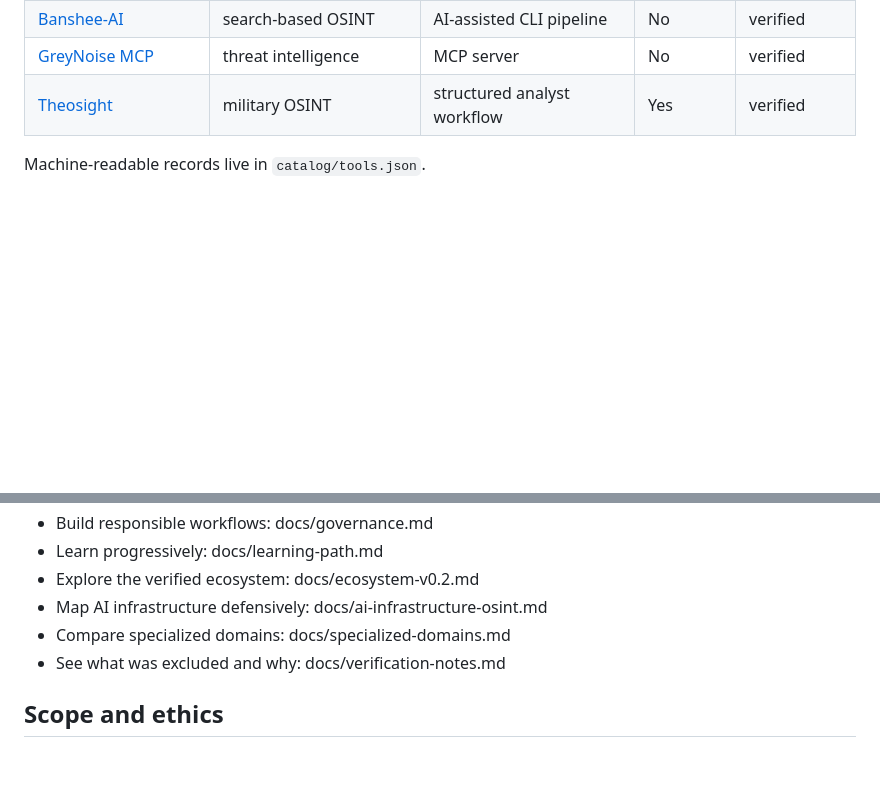
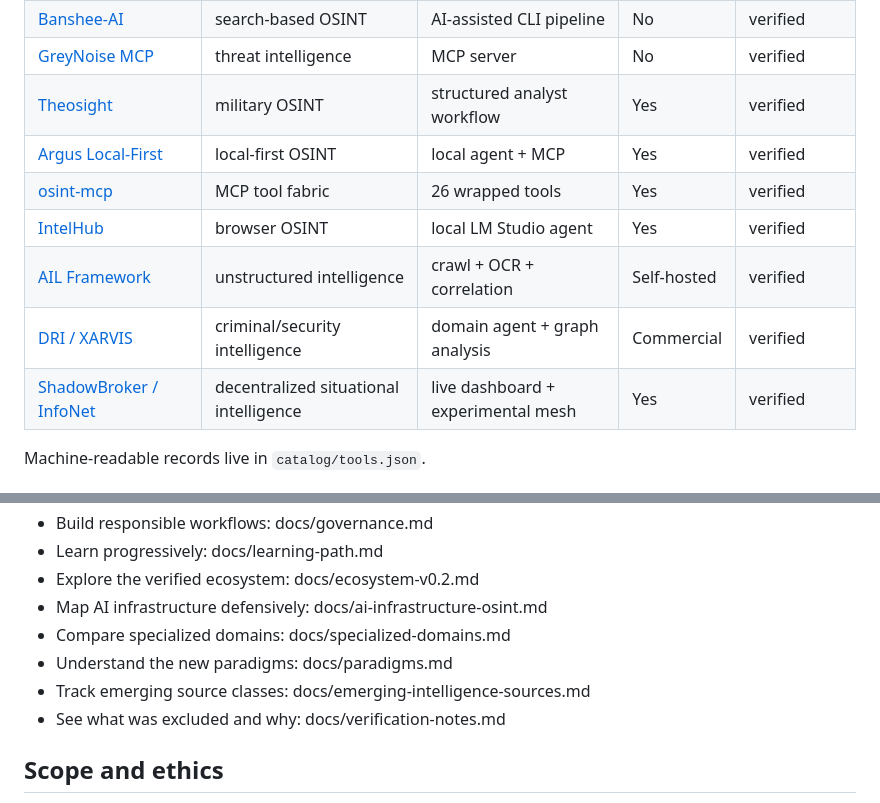
Before and after one commit to Ridd1kulusC0d3r/OSINTAI, a Markdown page: README.md, 2 parts joined by grey strips. Drawn GitHub-style; blank space fills up the shorter version.

```diff
--- a/README.md
+++ b/README.md
@@ -98,6 +107,12 @@ The primary catalog now includes 16 verified tools and platforms. A compact cros
 | [Banshee-AI](https://github.com/Vulnpire/Banshee-AI) | search-based OSINT | AI-assisted CLI pipeline | No | verified |
 | [GreyNoise MCP](https://github.com/GreyNoise-Intelligence/greynoise-mcp-server) | threat intelligence | MCP server | No | verified |
 | [Theosight](https://www.eos-applications.com/) | military OSINT | structured analyst workflow | Yes | verified |
+| [Argus Local-First](https://github.com/cotcollective/argus) | local-first OSINT | local agent + MCP | Yes | verified |
+| [osint-mcp](https://github.com/rjn32s/osint-mcp) | MCP tool fabric | 26 wrapped tools | Yes | verified |
+| [IntelHub](https://addons.mozilla.org/firefox/addon/intelhub/) | browser OSINT | local LM Studio agent | Yes | verified |
+| [AIL Framework](https://github.com/ail-project/ail-framework) | unstructured intelligence | crawl + OCR + correlation | Self-hosted | verified |
+| [DRI / XARVIS](https://www.s2w.inc/en/solutions/decision-ai) | criminal/security intelligence | domain agent + graph analysis | Commercial | verified |
+| [ShadowBroker / InfoNet](https://github.com/brockmisner/shadowbroker) | decentralized situational intelligence | live dashboard + experimental mesh | Yes | verified |
 
 Machine-readable records live in `catalog/tools.json`.
 
@@ -214,6 +233,8 @@ Structured citations and canonical links live in catalog/research.json.
 - Explore the verified ecosystem: docs/ecosystem-v0.2.md
 - Map AI infrastructure defensively: docs/ai-infrastructure-osint.md
 - Compare specialized domains: docs/specialized-domains.md
+- Understand the new paradigms: docs/paradigms.md
+- Track emerging source classes: docs/emerging-intelligence-sources.md
 - See what was excluded and why: docs/verification-notes.md
 
 ## Scope and ethics
```
Also changed, not shown: other parts of README.md (+23 -10 lines).
